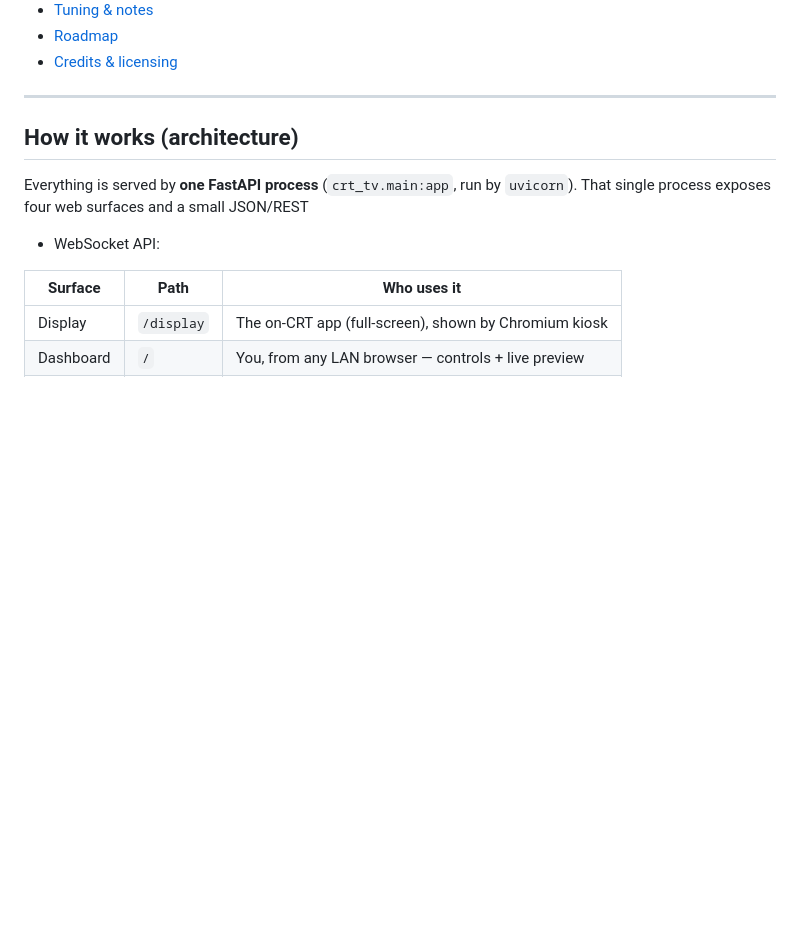
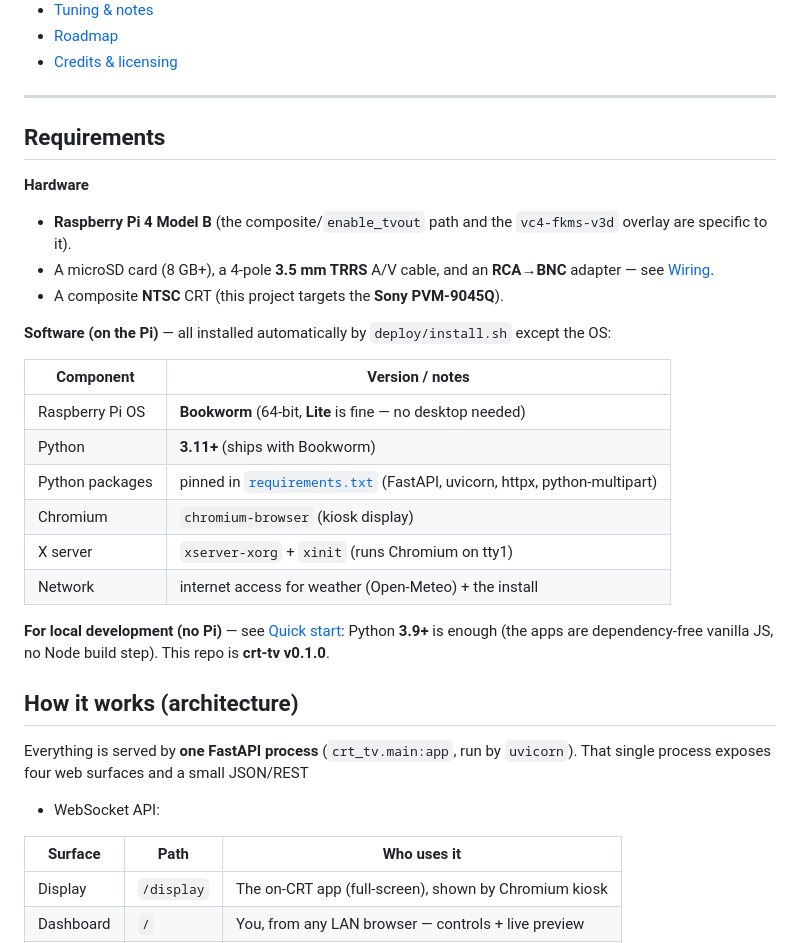
Before and after one commit to masipah/crt-tv, a Markdown page: README.md, the part around one of its changes. Rendered like a GitHub page; blank space fills up the shorter version.

```diff
--- a/README.md
+++ b/README.md
@@ -45,6 +47,32 @@ and sets the weather location — all of which persist across reboots.
 - [Credits & licensing](#credits--licensing)
 
 ---
+
+## Requirements
+
+**Hardware**
+
+- **Raspberry Pi 4 Model B** (the composite/`enable_tvout` path and the
+  `vc4-fkms-v3d` overlay are specific to it).
+- A microSD card (8 GB+), a 4-pole **3.5 mm TRRS** A/V cable, and an **RCA→BNC**
+  adapter — see [Wiring](#wiring-pi-4--pvm-9045q-composite-bnc).
+- A composite **NTSC** CRT (this project targets the **Sony PVM-9045Q**).
+
+**Software (on the Pi)** — all installed automatically by `deploy/install.sh`
+except the OS:
+
+| Component            | Version / notes                                              |
+|----------------------|--------------------------------------------------------------|
+| Raspberry Pi OS      | **Bookworm** (64-bit, **Lite** is fine — no desktop needed)   |
+| Python               | **3.11+** (ships with Bookworm)                              |
+| Python packages      | pinned in [`requirements.txt`](requirements.txt) (FastAPI, uvicorn, httpx, python-multipart) |
+| Chromium             | `chromium-browser` (kiosk display)                          |
+| X server             | `xserver-xorg` + `xinit` (runs Chromium on tty1)            |
+| Network              | internet access for weather (Open-Meteo) + the install      |
+
+**For local development (no Pi)** — see [Quick start](#quick-start-local-dev-no-pi):
+Python **3.9+** is enough (the apps are dependency-free vanilla JS, no Node build
+step). This repo is **crt-tv v0.1.0**.
 
 ## How it works (architecture)
 
```
Also changed, not shown: other parts of README.md (+42 -0 lines).
